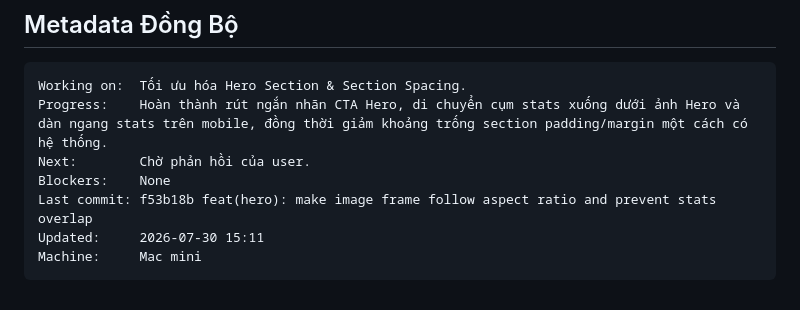
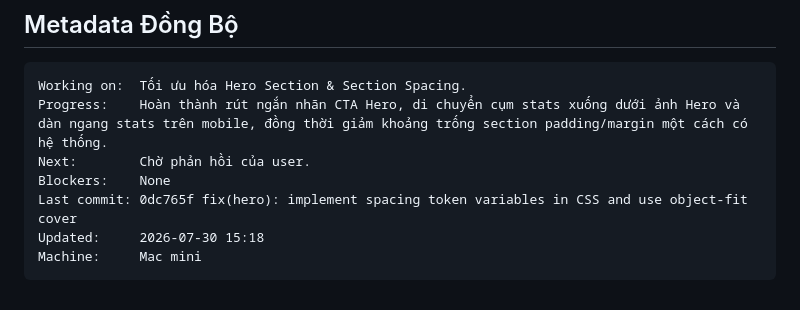
Before and after one commit to leanhbang-cloud/in3d.help, a Markdown page: .agents/context/CURRENT_FOCUS.md, the part around the change. Drawn GitHub-style.

Commit message:
chore(focus): update session focus commit hash final spacing

````diff
--- a/.agents/context/CURRENT_FOCUS.md
+++ b/.agents/context/CURRENT_FOCUS.md
@@ -71,7 +71,7 @@ Working on:  Tối ưu hóa Hero Section & Section Spacing.
 Progress:    Hoàn thành rút ngắn nhãn CTA Hero, di chuyển cụm stats xuống dưới ảnh Hero và dàn ngang stats trên mobile, đồng thời giảm khoảng trống section padding/margin một cách có hệ thống.
 Next:        Chờ phản hồi của user.
 Blockers:    None
-Last commit: f53b18b feat(hero): make image frame follow aspect ratio and prevent stats overlap
-Updated:     2026-07-30 15:11
+Last commit: 0dc765f fix(hero): implement spacing token variables in CSS and use object-fit cover
+Updated:     2026-07-30 15:18
 Machine:     Mac mini
 ```
````
